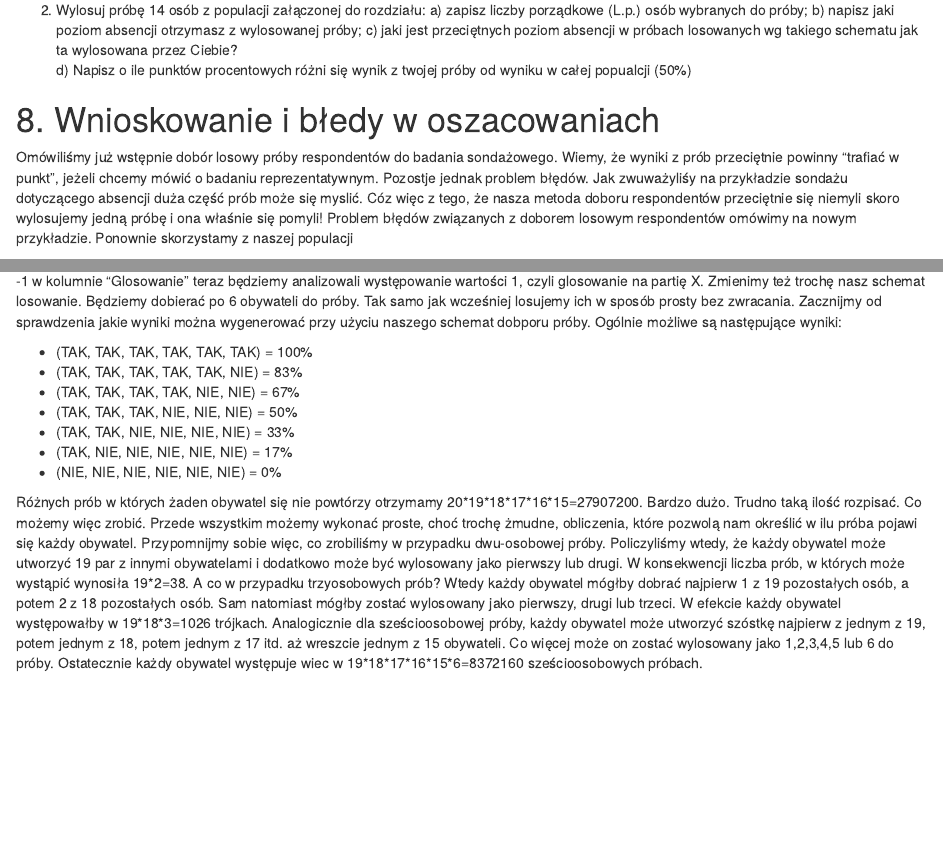
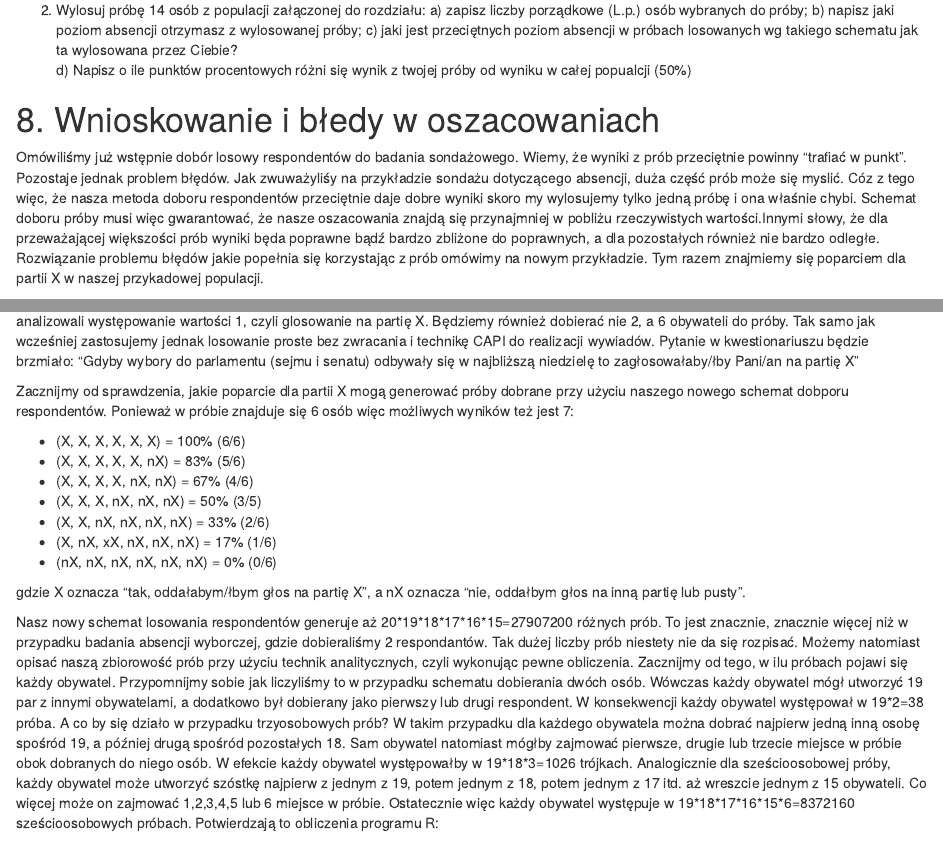
Before and after one commit to NaStrazySondazy/PogRomcy_Danych_NSS, an R Markdown document (PogRomcyDanych_NSS.Rmd): the page in a window 1100 px wide, from 13440 px down, and a second part further down, joined at a grey line. Rendered offline with R 4.5, knitr and Pandoc, with nearby package versions; some code elsewhere in the file could not run offline.

Commit message:
Update PogRomcyDanych_NSS.Rmd

````diff
--- a/PogRomcyDanych_NSS.Rmd
+++ b/PogRomcyDanych_NSS.Rmd
@@ -499,9 +499,8 @@ __Zadania 7:__
 
 # 8. Wnioskowanie i błedy w oszacowaniach
 
-Omówiliśmy już wstępnie dobór losowy próby respondentów do badania sondażowego. Wiemy, że wyniki z prób przeciętnie powinny "trafiać w punkt", jeżeli chcemy mówić o badaniu reprezentatywnym.
-Pozostje jednak problem błędów. Jak zwuważyliśy na przykładzie sondażu dotyczącego absencji duża część prób może się myslić. Cóz więc z tego, że nasza metoda doboru respondentów przeciętnie się niemyli skoro wylosujemy jedną próbę i ona właśnie się pomyli!
-Problem błędów związanych z doborem losowym respondentów omówimy na nowym przykładzie. Ponownie skorzystamy z naszej populacji
+Omówiliśmy już wstępnie dobór losowy respondentów do badania sondażowego. Wiemy, że wyniki z prób przeciętnie powinny "trafiać w punkt". Pozostaje jednak problem błędów. Jak zwuważyliśy na przykładzie sondażu dotyczącego absencji, duża część prób może się myslić. Cóz z tego więc, że nasza metoda doboru respondentów przeciętnie daje dobre wyniki skoro my wylosujemy tylko jedną próbę i ona właśnie chybi. Schemat doboru próby musi więc gwarantować, że nasze oszacowania znajdą się przynajmniej w pobliżu rzeczywistych wartości.Innymi słowy, że dla przeważającej większości prób wyniki będa poprawne bądź bardzo zbliżone do poprawnych, a dla pozostałych również nie bardzo odległe.
+Rozwiązanie problemu błędów jakie popełnia się korzystając z prób omówimy na nowym przykładzie. Tym razem znajmiemy się poparciem dla partii X w naszej przykadowej populacji.
 
 ### Tabela 8.1. Rozkład miejsca zamieszkania i preferencji wyborczych w populacji
 ```{r,echo=FALSE, results='asis'}
@@ -511,21 +509,23 @@ Tym razem znajmiemy się poparciem dla partii X. W stosunku do badania absencji
-Zmienimy też trochę nasz schemat losowanie. Będziemy dobierać po 6 obywateli do próby. Tak samo jak wcześniej losujemy ich w sposób prosty bez zwracania.
-Zacznijmy od sprawdzenia jakie wyniki można wygenerować przy użyciu naszego schemat dobporu próby. Ogólnie możliwe są następujące wyniki:
+W stosunku do badania absencji wyborczej zmienimy niewiele. Po prostu zamiast wartości -1 w kolumnie “Glosowanie” teraz będziemy analizowali występowanie wartości 1, czyli glosowanie na partię X. Będziemy również dobierać nie 2, a 6 obywateli do próby. Tak samo jak wcześniej zastosujemy jednak losowanie proste bez zwracania i technikę CAPI do realizacji wywiadów. Pytanie w kwestionariuszu będzie brzmiało: "Gdyby wybory do parlamentu (sejmu i senatu) odbywały się w najbliższą niedzielę to zagłosowałaby/łby Pani/an na partię X"
 
-  * (TAK, TAK, TAK, TAK, TAK, TAK) = 100%
-  * (TAK, TAK, TAK, TAK, TAK, NIE) = 83%
-  * (TAK, TAK, TAK, TAK, NIE, NIE) = 67%
-  * (TAK, TAK, TAK, NIE, NIE, NIE) = 50%
-  * (TAK, TAK, NIE, NIE, NIE, NIE) = 33%
-  * (TAK, NIE, NIE, NIE, NIE, NIE) = 17%
-  * (NIE, NIE, NIE, NIE, NIE, NIE) = 0%
+Zacznijmy od sprawdzenia, jakie poparcie dla partii X mogą generować próby dobrane przy użyciu naszego nowego schemat dobporu respondentów. Ponieważ w próbie znajduje się 6 osób więc możliwych wyników też jest 7:
 
-Różnych prób w których żaden obywatel się nie powtórzy otrzymamy 20\*19\*18\*17\*16\*15=27907200. Bardzo dużo. Trudno taką ilość rozpisać. Co możemy więc zrobić. Przede wszystkim możemy wykonać proste, choć trochę żmudne, obliczenia, które pozwolą nam określić w ilu próba pojawi się każdy obywatel. Przypomnijmy sobie więc, co zrobiliśmy w przypadku dwu-osobowej próby. Policzyliśmy wtedy, że każdy obywatel może utworzyć 19 par z innymi obywatelami i dodatkowo może być wylosowany jako pierwszy lub drugi. W konsekwencji liczba prób, w których może wystąpić wynosiła 19\*2=38. A co w przypadku trzyosobowych prób? Wtedy każdy obywatel mógłby dobrać najpierw 1 z 19 pozostałych osób, a potem 2 z 18 pozostałych osób. Sam natomiast mógłby zostać wylosowany jako pierwszy, drugi lub trzeci. W efekcie każdy obywatel występowałby w 19\*18\*3=1026 trójkach. Analogicznie dla sześcioosobowej próby, każdy obywatel może utworzyć szóstkę najpierw z jednym z 19, potem jednym z 18, potem jednym z 17 itd. aż wreszcie jednym z 15 obywateli. Co więcej może on zostać wylosowany jako 1,2,3,4,5 lub 6 do próby. Ostatecznie każdy obywatel występuje wiec w  19\*18\*17\*16\*15\*6=8372160 sześcioosobowych próbach.
+  * (X, X, X, X, X, X) = 100% (6/6)
+  * (X, X, X, X, X, nX) = 83% (5/6)
+  * (X, X, X, X, nX, nX) = 67% (4/6)
+  * (X, X, X, nX, nX, nX) = 50% (3/5)
+  * (X, X, nX, nX, nX, nX) = 33% (2/6)
+  * (X, nX, xX, nX, nX, nX) = 17% (1/6)
+  * (nX, nX, nX, nX, nX, nX) = 0% (0/6)
+
+gdzie X oznacza "tak, oddałabym/łbym głos na partię X", a nX oznacza "nie, oddałbym głos na inną partię lub pusty".
+
+Nasz nowy schemat losowania respondentów generuje aż 20\*19\*18\*17\*16\*15=27907200 różnych prób. To jest znacznie, znacznie więcej niż w przypadku badania absencji wyborczej, gdzie dobieraliśmy 2 respondantów. Tak dużej liczby prób niestety nie da się rozpisać. Możemy natomiast opisać naszą zbiorowość prób przy użyciu technik analitycznych, czyli wykonując pewne obliczenia. Zacznijmy od tego, w ilu próbach pojawi się każdy obywatel. Przypomnijmy sobie jak liczyliśmy to w przypadku schematu dobierania dwóch osób. Wówczas każdy obywatel mógł utworzyć 19 par z innymi obywatelami, a dodatkowo był dobierany jako pierwszy lub drugi respondent. W konsekwencji każdy obywatel występował w 19\*2=38 próba. A co by się działo w przypadku trzyosobowych prób? W takim przypadku dla każdego obywatela można dobrać najpierw jedną inną osobę spośród 19, a później drugą spośród pozostałych 18. Sam obywatel natomiast mógłby zajmować pierwsze, drugie lub trzecie miejsce w próbie obok dobranych do niego osób. W efekcie każdy obywatel występowałby w 19\*18\*3=1026 trójkach. Analogicznie dla sześcioosobowej próby, każdy obywatel może utworzyć szóstkę najpierw z jednym z 19, potem jednym z 18, potem jednym z 17 itd. aż wreszcie jednym z 15 obywateli. Co więcej może on zajmować 1,2,3,4,5 lub 6 miejsce w próbie. Ostatecznie więc każdy obywatel występuje w 19\*18\*17\*16\*15\*6=8372160 sześcioosobowych próbach. Potwierdzają to obliczenia programu R:
 
 ```{r, echo=FALSE}
 library("gtools")
 p6<-permutations(n = 20, r = 6)
 ```
-
 ### Tabela 8.1. LICZBA PRÓB, W KTÓRYCH WYSTĘPUJE KAŻDY OBYWATEL
 ```{r, echo=FALSE, results='asis'}
 p6.1<-NULL
````
Also changed, not shown: PogRomcyDanych_NSS.Rmd (13 more changed lines).
